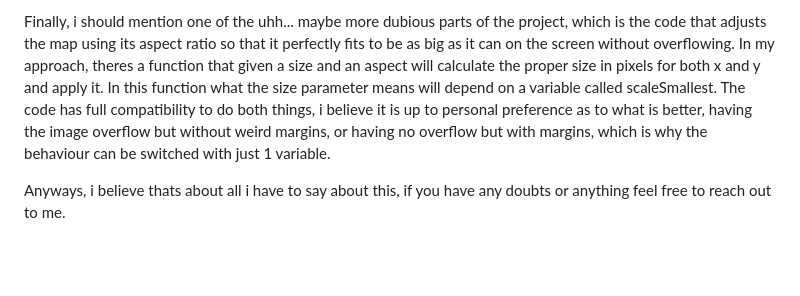
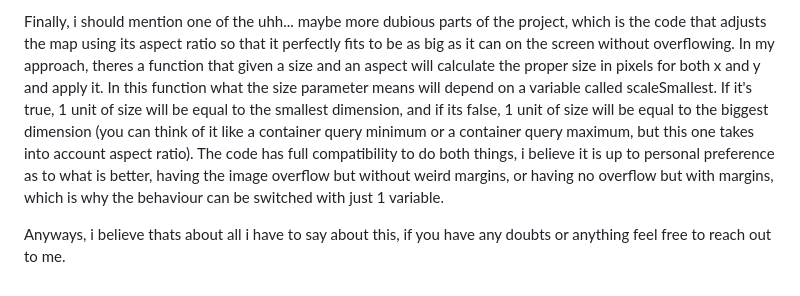
Before and after one commit to meowyahooyupi/mapsAO, a Markdown page: README.md, the part around the change. GitHub-like rendering; blank space fills up the shorter version.

```diff
--- a/README.md
+++ b/README.md
@@ -84,6 +84,6 @@ There's also a sort of debug mode, it just enables some html elements with butto
 Currently there is no way to load markers or "automatically" save them using debug mode, all you can do is press the export button which will paste a json of the markers onto a text area, allowing you to then paste it in the mapInfo.json file, but for my purposes that was enough as to be able to port the maps to the website.
 
 Finally, i should mention one of the uhh... maybe more dubious parts of the project, which is the code that adjusts the map using its aspect ratio so that it perfectly fits to be as big as it can on the screen without overflowing.
-In my approach, theres a function that given a size and an aspect will calculate the proper size in pixels for both x and y and apply it. In this function what the size parameter means will depend on a variable called scaleSmallest. The code has full compatibility to do both things, i believe it is up to personal preference as to what is better, having the image overflow but without weird margins, or having no overflow but with margins, which is why the behaviour can be switched with just 1 variable.
+In my approach, theres a function that given a size and an aspect will calculate the proper size in pixels for both x and y and apply it. In this function what the size parameter means will depend on a variable called scaleSmallest. If it's true, 1 unit of size will be equal to the smallest dimension, and if its false, 1 unit of size will be equal to the biggest dimension (you can think of it like a container query minimum or a container query maximum, but this one takes into account aspect ratio). The code has full compatibility to do both things, i believe it is up to personal preference as to what is better, having the image overflow but without weird margins, or having no overflow but with margins, which is why the behaviour can be switched with just 1 variable.
 
 Anyways, i believe thats about all i have to say about this, if you have any doubts or anything feel free to reach out to me.
```
